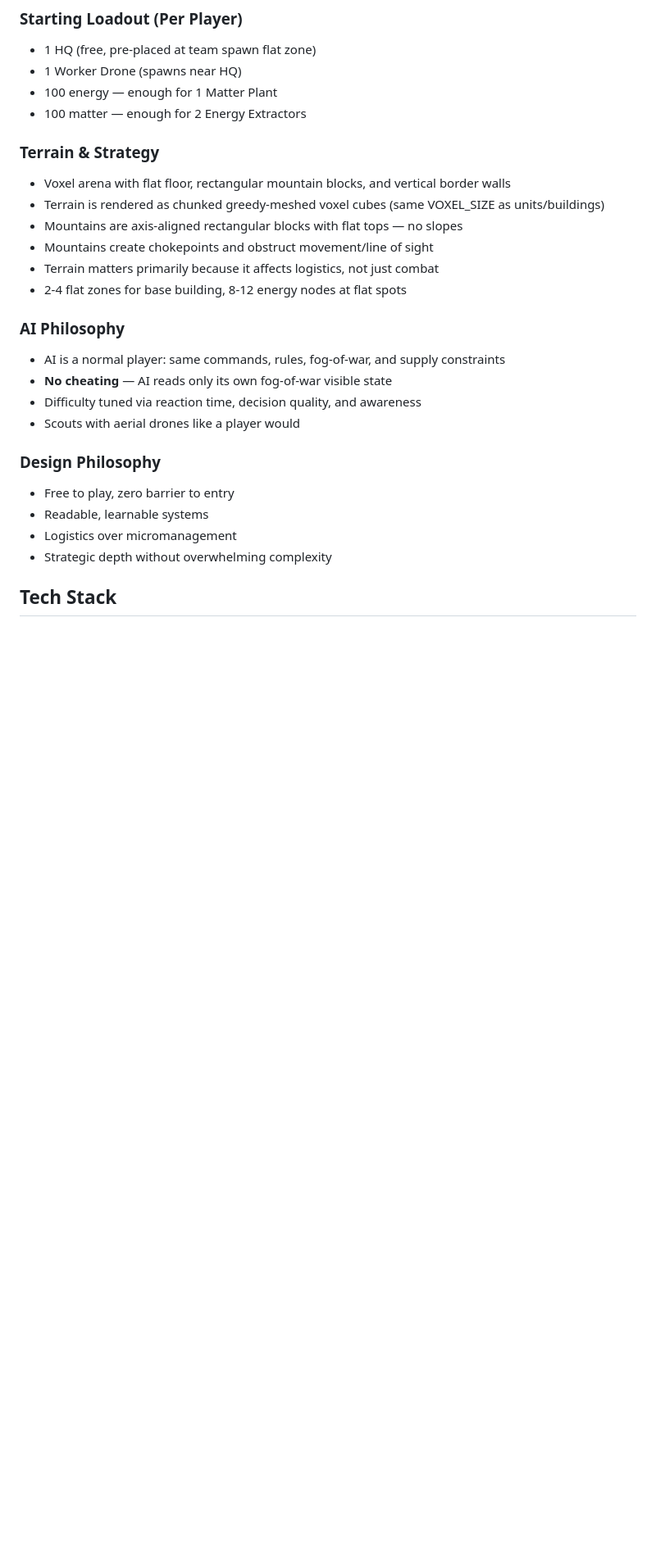
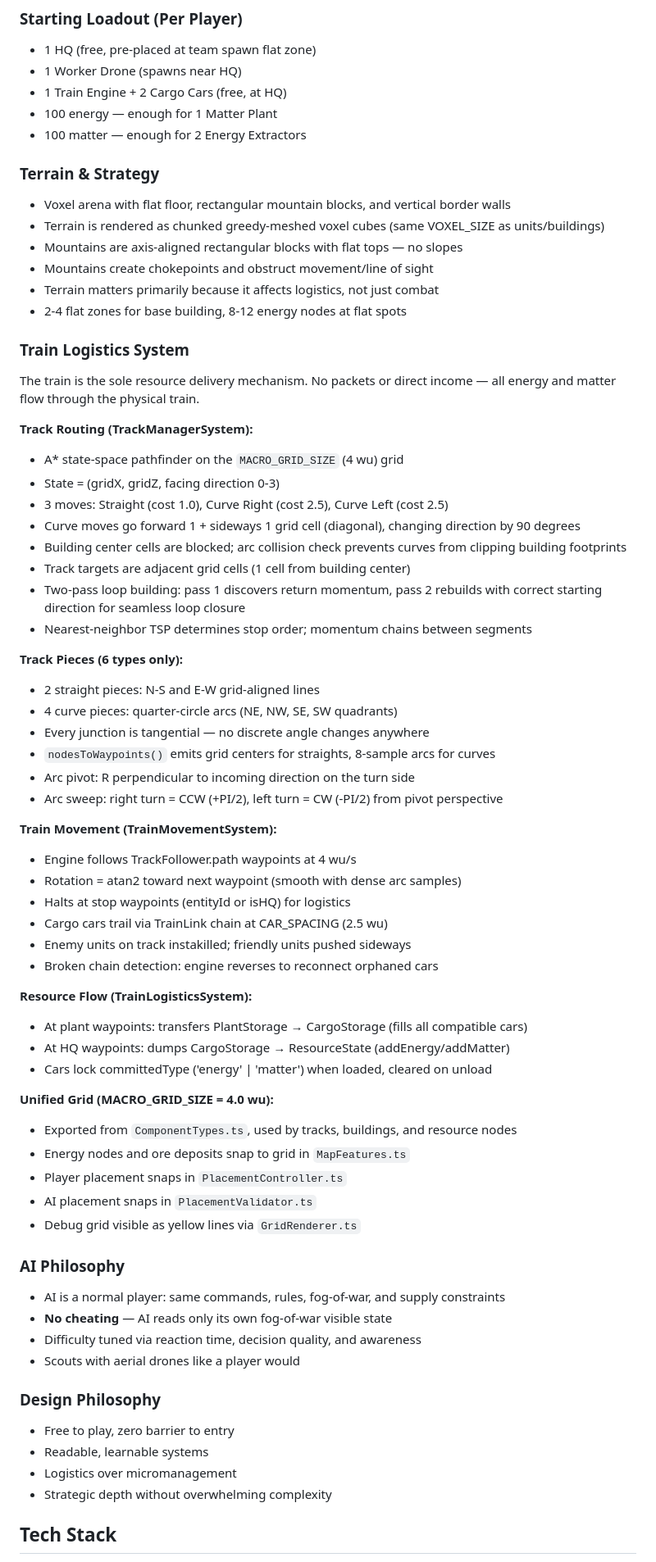
Before and after one commit to kaublezw/lunarwars, a Markdown page: CLAUDE.md, the part around one of its changes. Shown at 82% size. Rendered like a GitHub page; blank space fills up the shorter version.

```diff
--- a/CLAUDE.md
+++ b/CLAUDE.md
@@ -51,6 +55,7 @@ The defining mechanic is supply chain management:
 
 - 1 HQ (free, pre-placed at team spawn flat zone)
 - 1 Worker Drone (spawns near HQ)
+- 1 Train Engine + 2 Cargo Cars (free, at HQ)
 - 100 energy — enough for 1 Matter Plant
 - 100 matter — enough for 2 Energy Extractors
 
@@ -62,6 +67,48 @@ The defining mechanic is supply chain management:
 - Mountains create chokepoints and obstruct movement/line of sight
 - Terrain matters primarily because it affects logistics, not just combat
 - 2-4 flat zones for base building, 8-12 energy nodes at flat spots
+
+### Train Logistics System
+
+The train is the sole resource delivery mechanism. No packets or direct income — all energy and matter flow through the physical train.
+
+**Track Routing (TrackManagerSystem):**
+- A* state-space pathfinder on the `MACRO_GRID_SIZE` (4 wu) grid
+- State = (gridX, gridZ, facing direction 0-3)
+- 3 moves: Straight (cost 1.0), Curve Right (cost 2.5), Curve Left (cost 2.5)
+- Curve moves go forward 1 + sideways 1 grid cell (diagonal), changing direction by 90 degrees
+- Building center cells are blocked; arc collision check prevents curves from clipping building footprints
+- Track targets are adjacent grid cells (1 cell from building center)
+- Two-pass loop building: pass 1 discovers return momentum, pass 2 rebuilds with correct starting direction for seamless loop closure
+- Nearest-neighbor TSP determines stop order; momentum chains between segments
+
+**Track Pieces (6 types only):**
+- 2 straight pieces: N-S and E-W grid-aligned lines
+- 4 curve pieces: quarter-circle arcs (NE, NW, SE, SW quadrants)
+- Every junction is tangential — no discrete angle changes anywhere
+- `nodesToWaypoints()` emits grid centers for straights, 8-sample arcs for curves
+- Arc pivot: R perpendicular to incoming direction on the turn side
+- Arc sweep: right turn = CCW (+PI/2), left turn = CW (-PI/2) from pivot perspective
+
+**Train Movement (TrainMovementSystem):**
+- Engine follows TrackFollower.path waypoints at 4 wu/s
+- Rotation = atan2 toward next waypoint (smooth with dense arc samples)
+- Halts at stop waypoints (entityId or isHQ) for logistics
+- Cargo cars trail via TrainLink chain at CAR_SPACING (2.5 wu)
+- Enemy units on track instakilled; friendly units pushed sideways
+- Broken chain detection: engine reverses to reconnect orphaned cars
+
+**Resource Flow (TrainLogisticsSystem):**
+- At plant waypoints: transfers PlantStorage → CargoStorage (fills all compatible cars)
+- At HQ waypoints: dumps CargoStorage → ResourceState (addEnergy/addMatter)
+- Cars lock committedType ('energy' | 'matter') when loaded, cleared on unload
+
+**Unified Grid (MACRO_GRID_SIZE = 4.0 wu):**
+- Exported from `ComponentTypes.ts`, used by tracks, buildings, and resource nodes
+- Energy nodes and ore deposits snap to grid in `MapFeatures.ts`
+- Player placement snaps in `PlacementController.ts`
+- AI placement snaps in `PlacementValidator.ts`
+- Debug grid visible as yellow lines via `GridRenderer.ts`
 
 ### AI Philosophy
 
```
Also changed, not shown: other parts of CLAUDE.md (+25 -12 lines).
